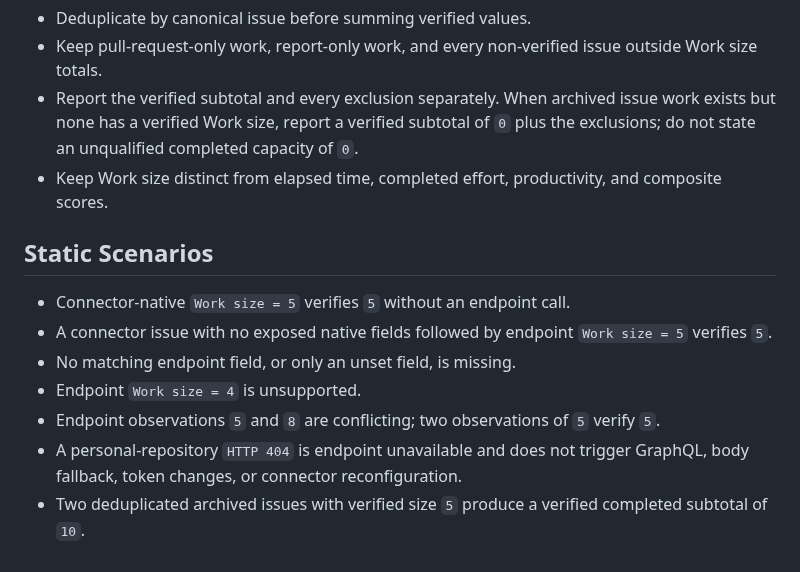
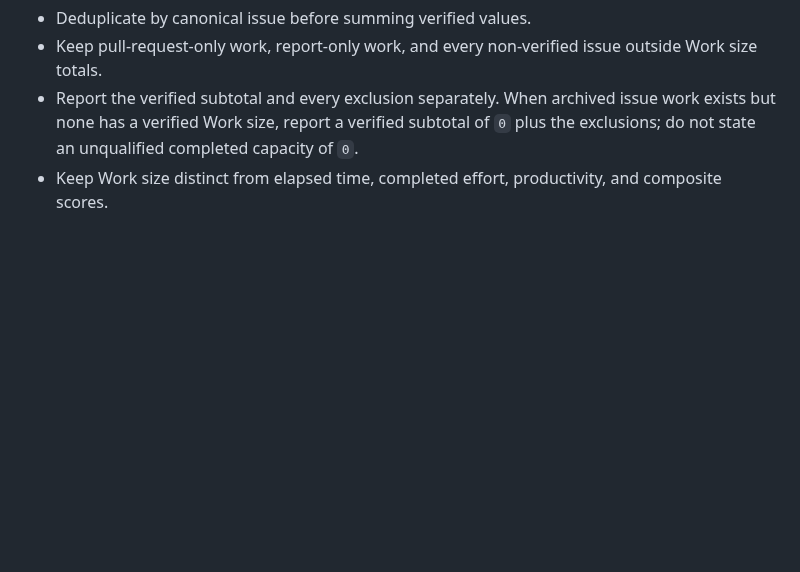
Before and after one commit to pirog/me, a Markdown page: references/github-issue-work-size.md, the part around the change. Drawn GitHub-style; blank space fills up the shorter version.

```diff
--- a/references/github-issue-work-size.md
+++ b/references/github-issue-work-size.md
@@ -70,15 +70,3 @@ relevant observed values or sanitized error. Do not convert an exclusion into ze
   none has a verified Work size, report a verified subtotal of `0` plus the exclusions; do not state
   an unqualified completed capacity of `0`.
 - Keep Work size distinct from elapsed time, completed effort, productivity, and composite scores.
-
-## Static Scenarios
-
-- Connector-native `Work size = 5` verifies `5` without an endpoint call.
-- A connector issue with no exposed native fields followed by endpoint `Work size = 5` verifies `5`.
-- No matching endpoint field, or only an unset field, is missing.
-- Endpoint `Work size = 4` is unsupported.
-- Endpoint observations `5` and `8` are conflicting; two observations of `5` verify `5`.
-- A personal-repository `HTTP 404` is endpoint unavailable and does not trigger GraphQL, body
-  fallback, token changes, or connector reconfiguration.
-- Two deduplicated archived issues with verified size `5` produce a verified completed subtotal of
-  `10`.
```
Also changed, not shown: references/codex-task-access.md (+0 -11 lines), references/github-read-access.md (+0 -11 lines).
